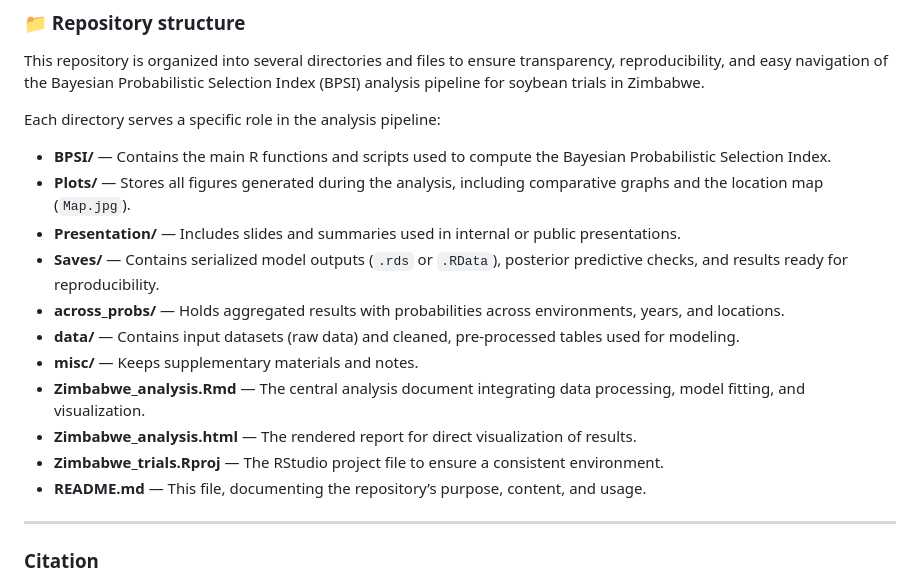
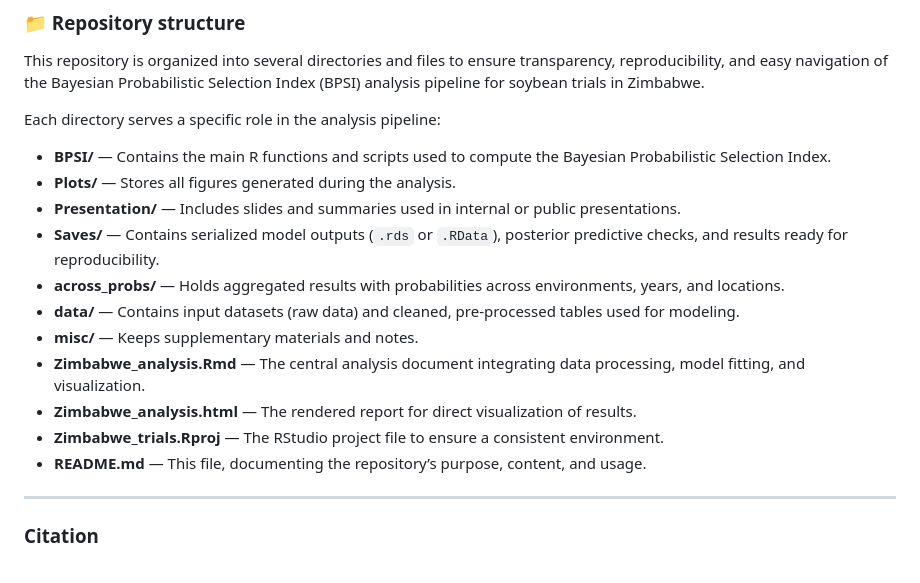
Before and after one commit to tiagobchagas/Zimbabwe_trials, a Markdown page: README.md, the part around the change. GitHub-like rendering.

```diff
--- a/README.md
+++ b/README.md
@@ -39,7 +39,7 @@ This repository is organized into several directories and files to ensure transp
 
 Each directory serves a specific role in the analysis pipeline:
 - **BPSI/** — Contains the main R functions and scripts used to compute the Bayesian Probabilistic Selection Index.
-- **Plots/** — Stores all figures generated during the analysis, including comparative graphs and the location map (`Map.jpg`).
+- **Plots/** — Stores all figures generated during the analysis.
 - **Presentation/** — Includes slides and summaries used in internal or public presentations.
 - **Saves/** — Contains serialized model outputs (`.rds` or `.RData`), posterior predictive checks, and results ready for reproducibility.
 - **across_probs/** — Holds aggregated results with probabilities across environments, years, and locations.
@@ -53,7 +53,6 @@ Each directory serves a specific role in the analysis pipeline:
 ---
 
 
-
 ### Citation
 
 Chagas JTB, Araújo MS, Martinez M, Pavan JPS, Leles EP, Santos MF, Diers BW, Goldsmith P, Mwadzingeni L, Mukaro R, Henderson A, Mutimaamba C, Scaboo A, Pinheiro JB. Leveraging probabilistic models to enhance cultivar recommendation in Zimbabwe. In review, 2025.
```
